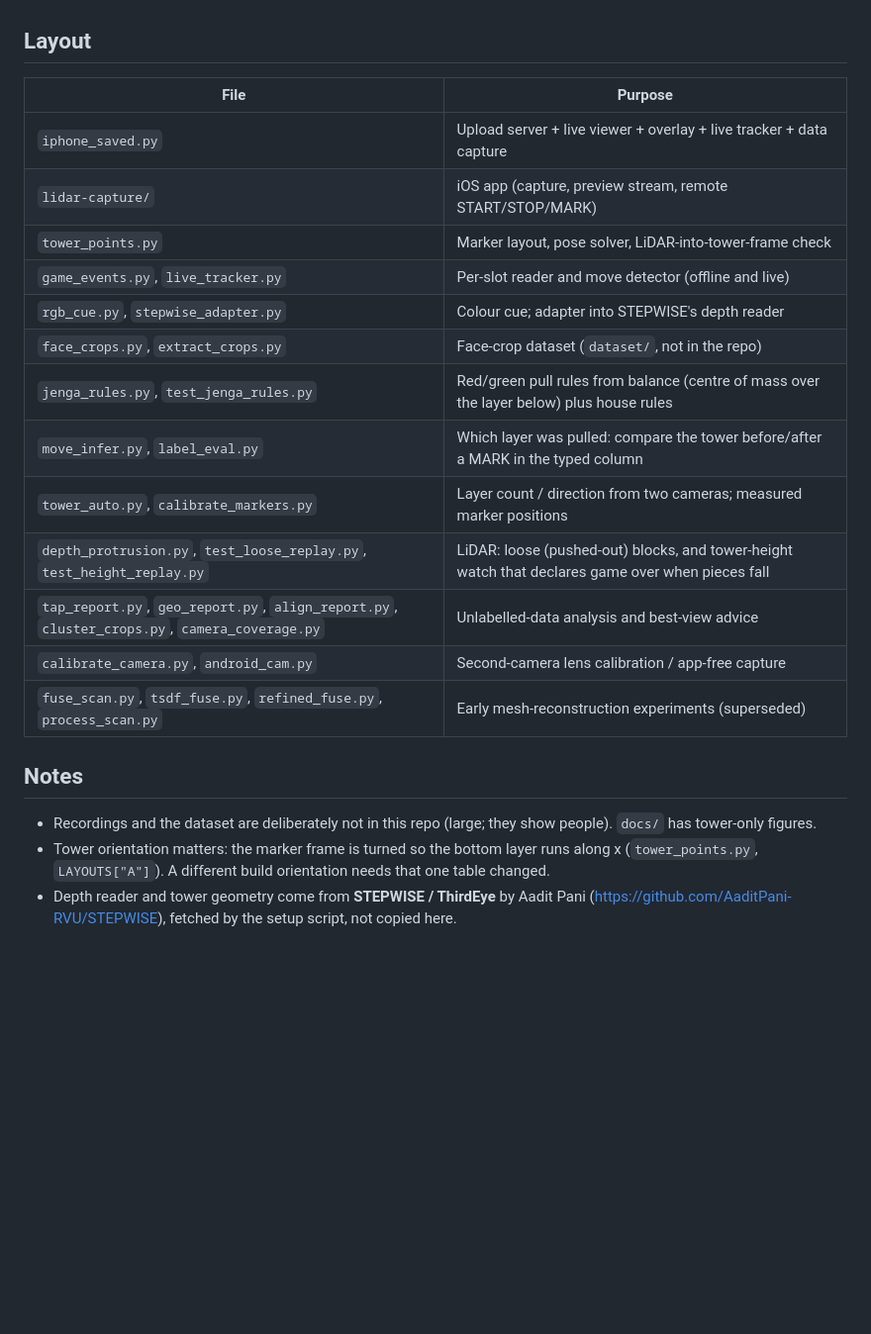
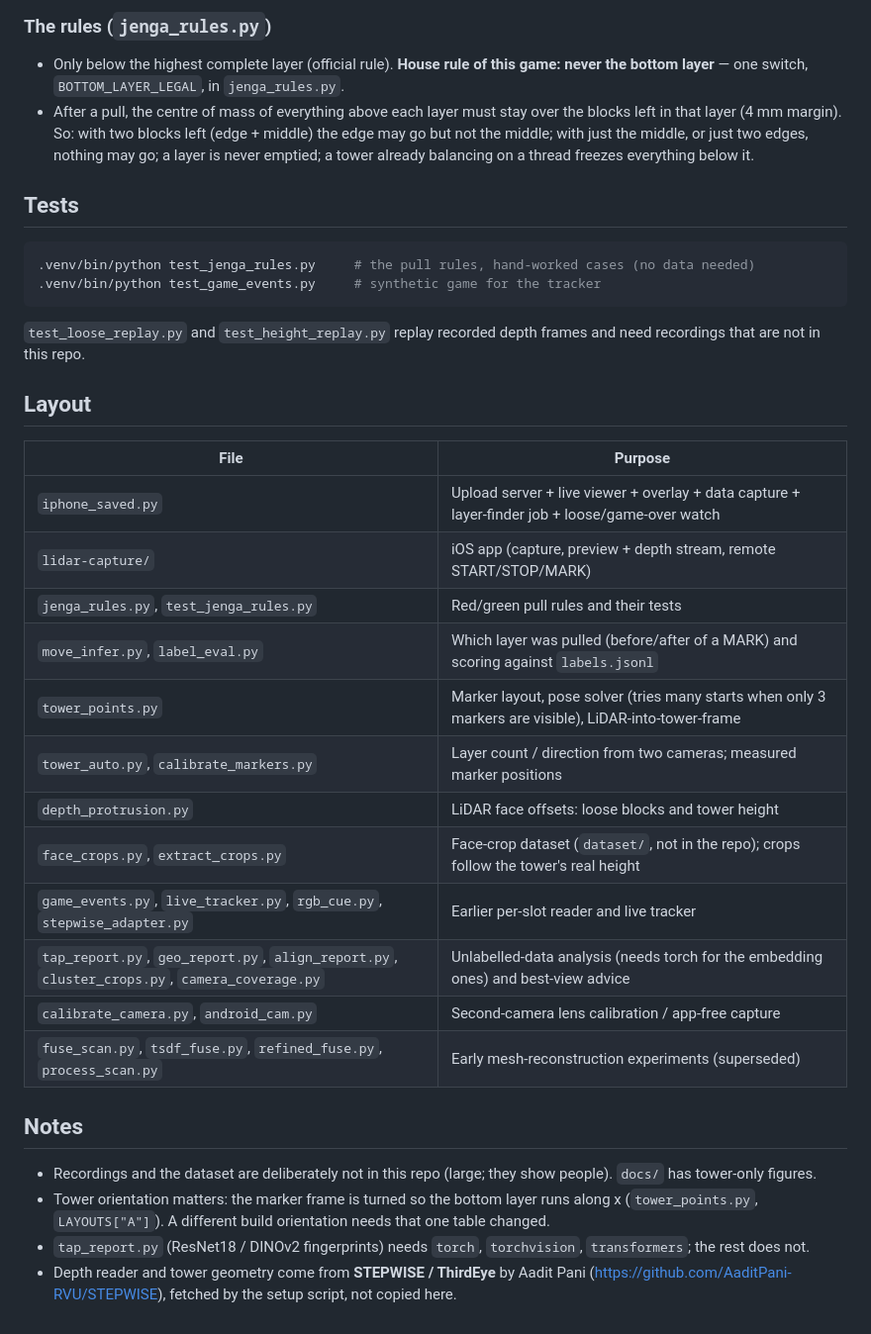
Before and after one commit to switchtwitch12345/third-eye-testing, a Markdown page: README.md, the part around one of its changes. Shown at 99% size. Rendered like a GitHub page; blank space fills up the shorter version.

````diff
--- a/README.md
+++ b/README.md
@@ -37,18 +66,30 @@ scripts/setup.sh                      # venv + dependencies + fetches STEPWISE i
+### The rules (`jenga_rules.py`)
+* Only below the highest complete layer (official rule). **House rule of this game: never the bottom layer** — one
+  switch, `BOTTOM_LAYER_LEGAL`, in `jenga_rules.py`.
+* After a pull, the centre of mass of everything above each layer must stay over the blocks left in that layer
+  (4 mm margin). So: with two blocks left (edge + middle) the edge may go but not the middle; with just the middle, or
+  just two edges, nothing may go; a layer is never emptied; a tower already balancing on a thread freezes everything below it.
+
+## Tests
+```bash
+.venv/bin/python test_jenga_rules.py     # the pull rules, hand-worked cases (no data needed)
+.venv/bin/python test_game_events.py     # synthetic game for the tracker
+```
+`test_loose_replay.py` and `test_height_replay.py` replay recorded depth frames and need recordings that are not in this repo.
 
 ## Layout
 | File | Purpose |
 |---|---|
-| `iphone_saved.py` | Upload server + live viewer + overlay + live tracker + data capture |
-| `lidar-capture/` | iOS app (capture, preview stream, remote START/STOP/MARK) |
-| `tower_points.py` | Marker layout, pose solver, LiDAR-into-tower-frame check |
-| `game_events.py`, `live_tracker.py` | Per-slot reader and move detector (offline and live) |
-| `rgb_cue.py`, `stepwise_adapter.py` | Colour cue; adapter into STEPWISE's depth reader |
-| `face_crops.py`, `extract_crops.py` | Face-crop dataset (`dataset/`, not in the repo) |
-| `jenga_rules.py`, `test_jenga_rules.py` | Red/green pull rules from balance (centre of mass over the layer below) plus house rules |
-| `move_infer.py`, `label_eval.py` | Which layer was pulled: compare the tower before/after a MARK in the typed column |
+| `iphone_saved.py` | Upload server + live viewer + overlay + data capture + layer-finder job + loose/game-over watch |
+| `lidar-capture/` | iOS app (capture, preview + depth stream, remote START/STOP/MARK) |
+| `jenga_rules.py`, `test_jenga_rules.py` | Red/green pull rules and their tests |
+| `move_infer.py`, `label_eval.py` | Which layer was pulled (before/after of a MARK) and scoring against `labels.jsonl` |
+| `tower_points.py` | Marker layout, pose solver (tries many starts when only 3 markers are visible), LiDAR-into-tower-frame |
 | `tower_auto.py`, `calibrate_markers.py` | Layer count / direction from two cameras; measured marker positions |
-| `depth_protrusion.py`, `test_loose_replay.py`, `test_height_replay.py` | LiDAR: loose (pushed-out) blocks, and tower-height watch that declares game over when pieces fall |
-| `tap_report.py`, `geo_report.py`, `align_report.py`, `cluster_crops.py`, `camera_coverage.py` | Unlabelled-data analysis and best-view advice |
+| `depth_protrusion.py` | LiDAR face offsets: loose blocks and tower height |
+| `face_crops.py`, `extract_crops.py` | Face-crop dataset (`dataset/`, not in the repo); crops follow the tower's real height |
+| `game_events.py`, `live_tracker.py`, `rgb_cue.py`, `stepwise_adapter.py` | Earlier per-slot reader and live tracker |
+| `tap_report.py`, `geo_report.py`, `align_report.py`, `cluster_crops.py`, `camera_coverage.py` | Unlabelled-data analysis (needs torch for the embedding ones) and best-view advice |
 | `calibrate_camera.py`, `android_cam.py` | Second-camera lens calibration / app-free capture |
 | `fuse_scan.py`, `tsdf_fuse.py`, `refined_fuse.py`, `process_scan.py` | Early mesh-reconstruction experiments (superseded) |
 
@@ -56,5 +97,6 @@ scripts/setup.sh                      # venv + dependencies + fetches STEPWISE i
 * Recordings and the dataset are deliberately not in this repo (large; they show people). `docs/` has tower-only figures.
 * Tower orientation matters: the marker frame is turned so the bottom layer runs along x
   (`tower_points.py`, `LAYOUTS["A"]`). A different build orientation needs that one table changed.
+* `tap_report.py` (ResNet18 / DINOv2 fingerprints) needs `torch`, `torchvision`, `transformers`; the rest does not.
 * Depth reader and tower geometry come from **STEPWISE / ThirdEye** by Aadit Pani
   (https://github.com/AaditPani-RVU/STEPWISE), fetched by the setup script, not copied here.
````
Also changed, not shown: other parts of README.md (+47 -18 lines).
